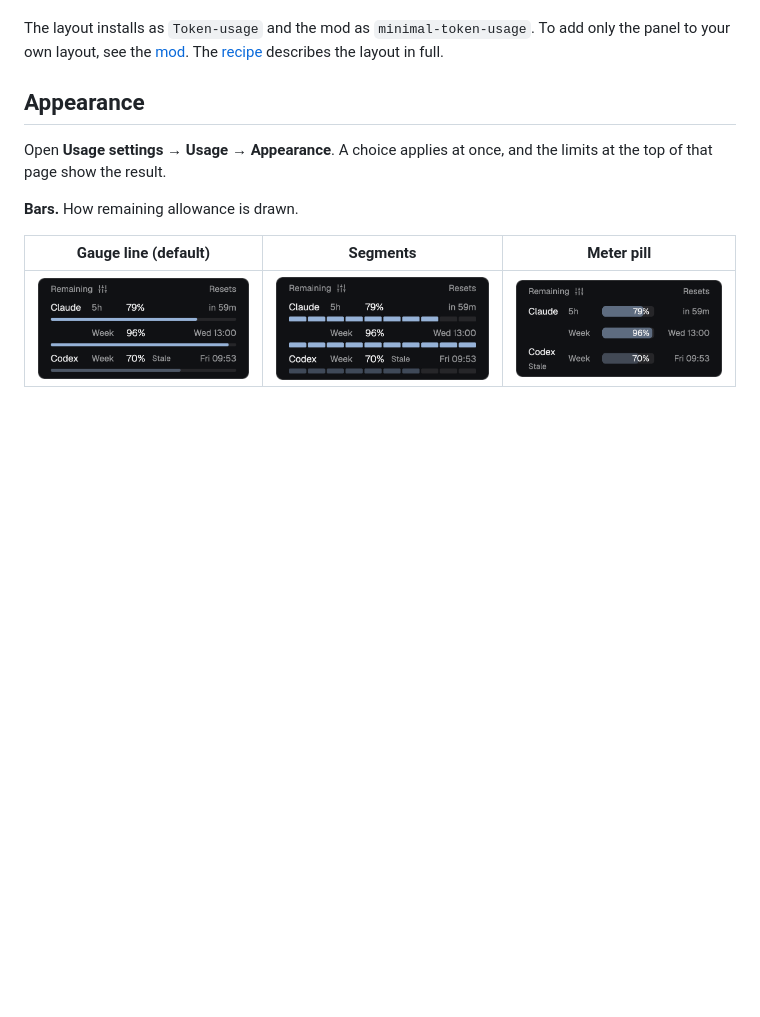
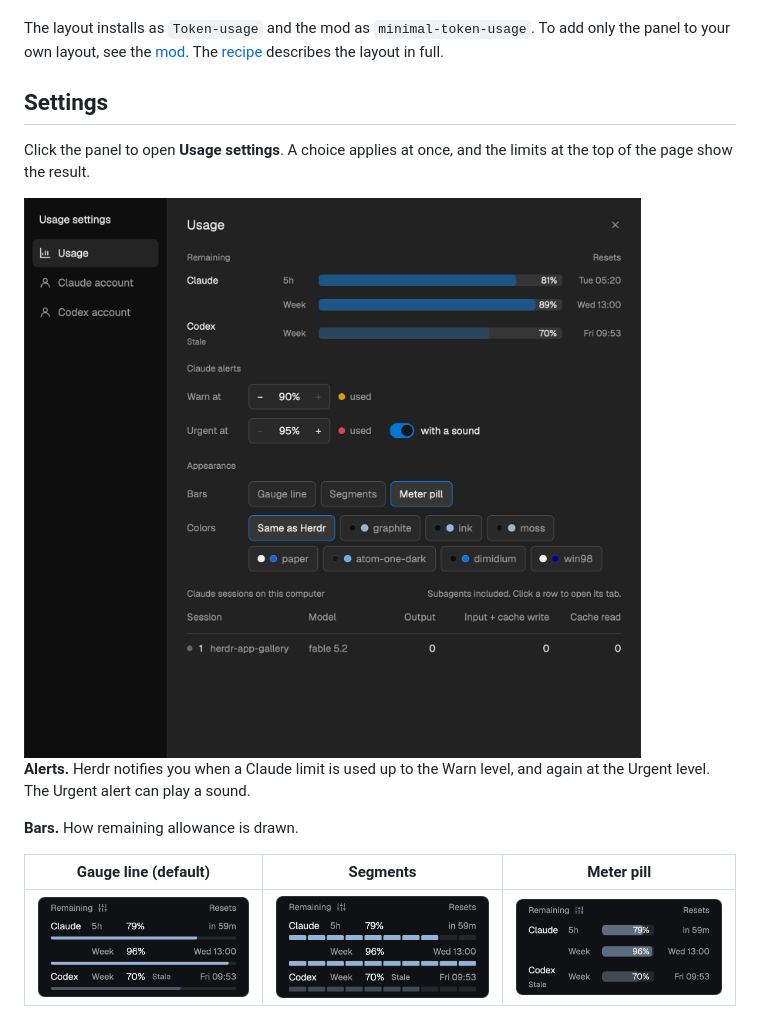
Before and after one commit to IamGroooooot/herdr-app-gallery, a Markdown page: minimal-token-usage/README.md, the part around the change. Rendered like a GitHub page; pictures changed too: minimal-token-usage/images/settings-usage.png (added); blank space fills up the shorter version.

```diff
--- a/minimal-token-usage/README.md
+++ b/minimal-token-usage/README.md
@@ -28,9 +28,13 @@ The numbers refresh after each Claude Code or Codex reply.
 
 The layout installs as `Token-usage` and the mod as `minimal-token-usage`. To add only the panel to your own layout, see the [mod](../minimal-token-usage-mod/RECIPE.md). The [recipe](RECIPE.md) describes the layout in full.
 
-## Appearance
+## Settings
 
-Open **Usage settings → Usage → Appearance**. A choice applies at once, and the limits at the top of that page show the result.
+Click the panel to open **Usage settings**. A choice applies at once, and the limits at the top of the page show the result.
+
+<img src="images/settings-usage.png" width="640" alt="Usage settings: remaining limits, Claude alerts, Appearance and Claude sessions">
+
+**Alerts.** Herdr notifies you when a Claude limit is used up to the Warn level, and again at the Urgent level. The Urgent alert can play a sound.
 
 **Bars.** How remaining allowance is drawn.
 
```
Also changed, not shown: minimal-token-usage/README.ko.md (+6 -2 lines), 5 other files.
